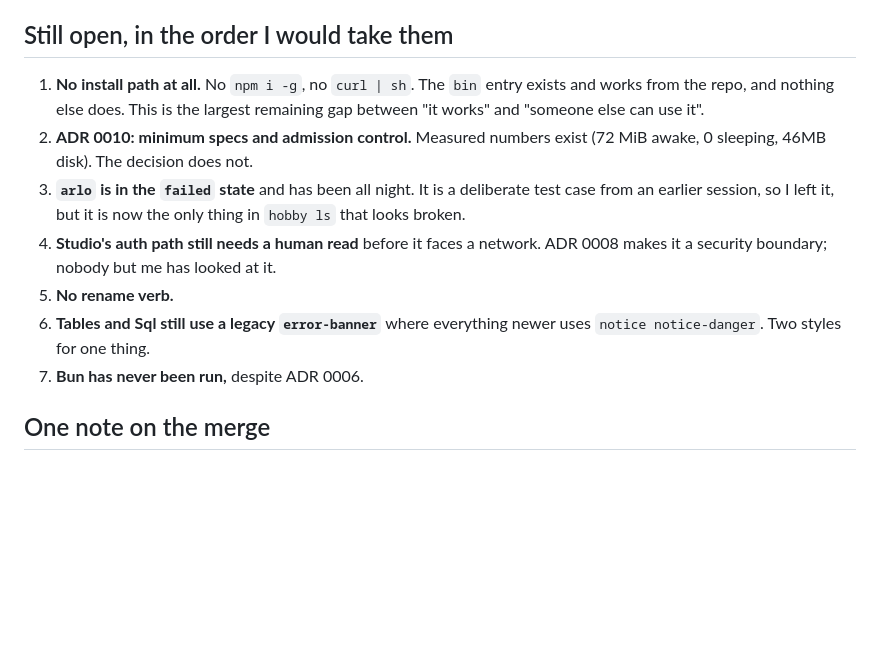
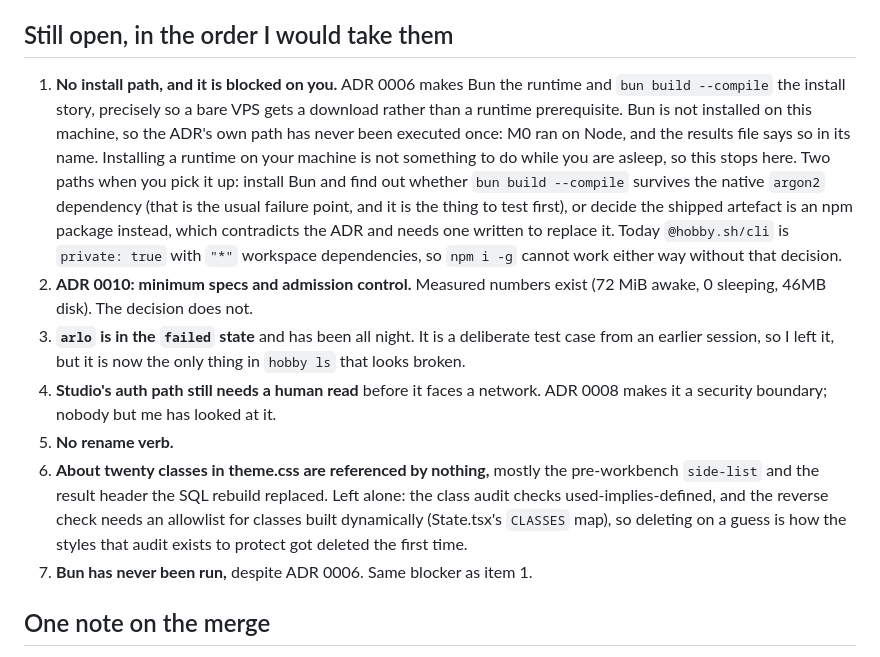
Before and after one commit to uziiuzair/hobbyist, a Markdown page: claude_docs/HANDOFF-2026-08-08.md, the part around the change. Drawn GitHub-style; blank space fills up the shorter version.

Commit message:
docs: record why the install path stops at a decision you own

```diff
--- a/claude_docs/HANDOFF-2026-08-08.md
+++ b/claude_docs/HANDOFF-2026-08-08.md
@@ -74,9 +74,19 @@ nothing, but the reasoning error is the kind worth seeing.
 
 ## Still open, in the order I would take them
 
-1. **No install path at all.** No `npm i -g`, no `curl | sh`. The `bin` entry
-   exists and works from the repo, and nothing else does. This is the largest
-   remaining gap between "it works" and "someone else can use it".
+1. **No install path, and it is blocked on you.** ADR 0006 makes Bun the
+   runtime and `bun build --compile` the install story, precisely so a bare
+   VPS gets a download rather than a runtime prerequisite. Bun is not
+   installed on this machine, so the ADR's own path has never been executed
+   once: M0 ran on Node, and the results file says so in its name. Installing
+   a runtime on your machine is not something to do while you are asleep, so
+   this stops here. Two paths when you pick it up: install Bun and find out
+   whether `bun build --compile` survives the native `argon2` dependency
+   (that is the usual failure point, and it is the thing to test first), or
+   decide the shipped artefact is an npm package instead, which contradicts
+   the ADR and needs one written to replace it. Today `@hobby.sh/cli` is
+   `private: true` with `"*"` workspace dependencies, so `npm i -g` cannot
+   work either way without that decision.
 2. **ADR 0010: minimum specs and admission control.** Measured numbers exist
    (72 MiB awake, 0 sleeping, 46MB disk). The decision does not.
 3. **`arlo` is in the `failed` state** and has been all night. It is a
@@ -85,9 +95,13 @@ nothing, but the reasoning error is the kind worth seeing.
 4. **Studio's auth path still needs a human read** before it faces a network.
    ADR 0008 makes it a security boundary; nobody but me has looked at it.
 5. **No rename verb.**
-6. **Tables and Sql still use a legacy `error-banner`** where everything newer
-   uses `notice notice-danger`. Two styles for one thing.
-7. **Bun has never been run,** despite ADR 0006.
+6. **About twenty classes in theme.css are referenced by nothing,** mostly the
+   pre-workbench `side-list` and the result header the SQL rebuild replaced.
+   Left alone: the class audit checks used-implies-defined, and the reverse
+   check needs an allowlist for classes built dynamically (State.tsx's
+   `CLASSES` map), so deleting on a guess is how the styles that audit exists
+   to protect got deleted the first time.
+7. **Bun has never been run,** despite ADR 0006. Same blocker as item 1.
 
 ## One note on the merge
 
```
